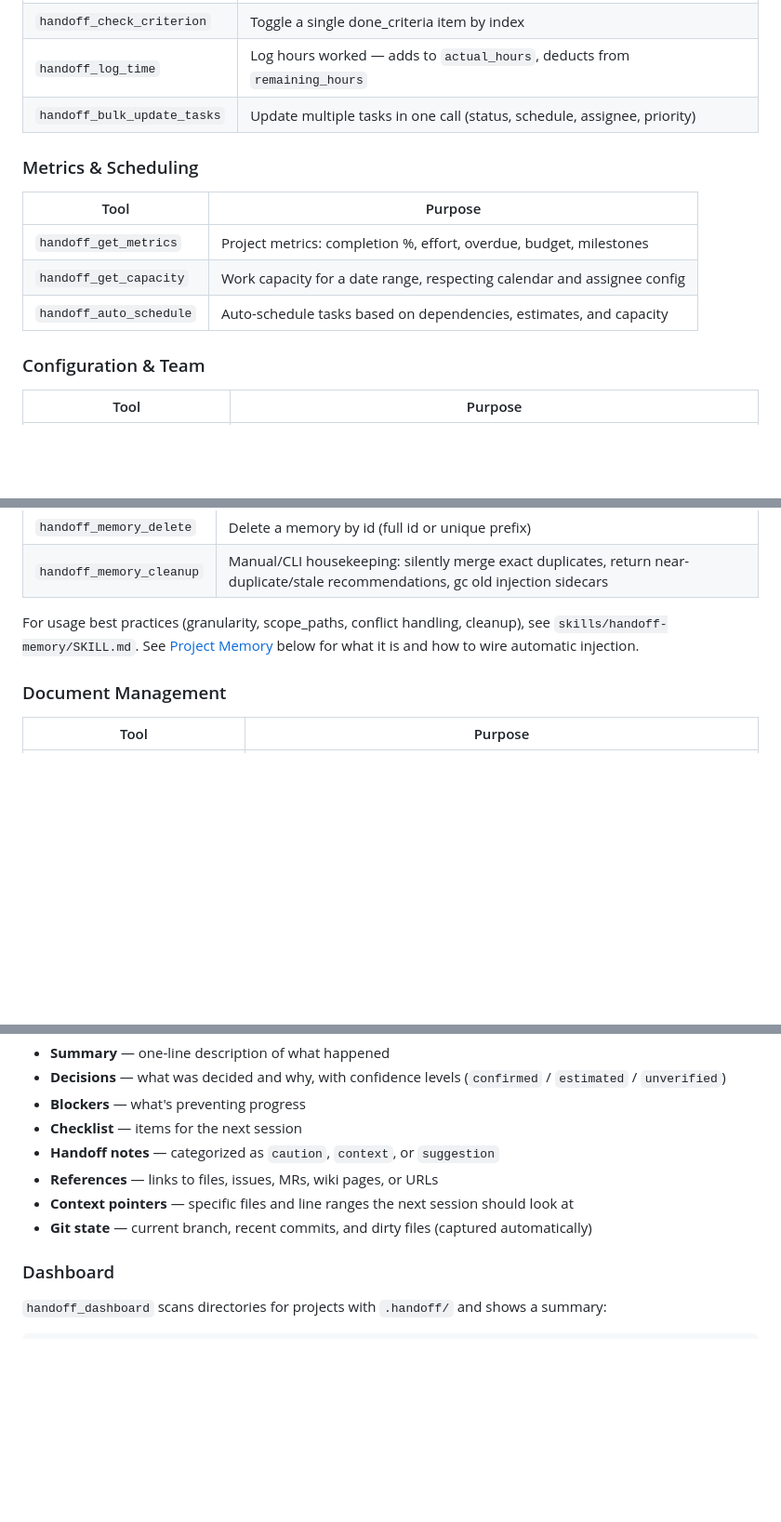
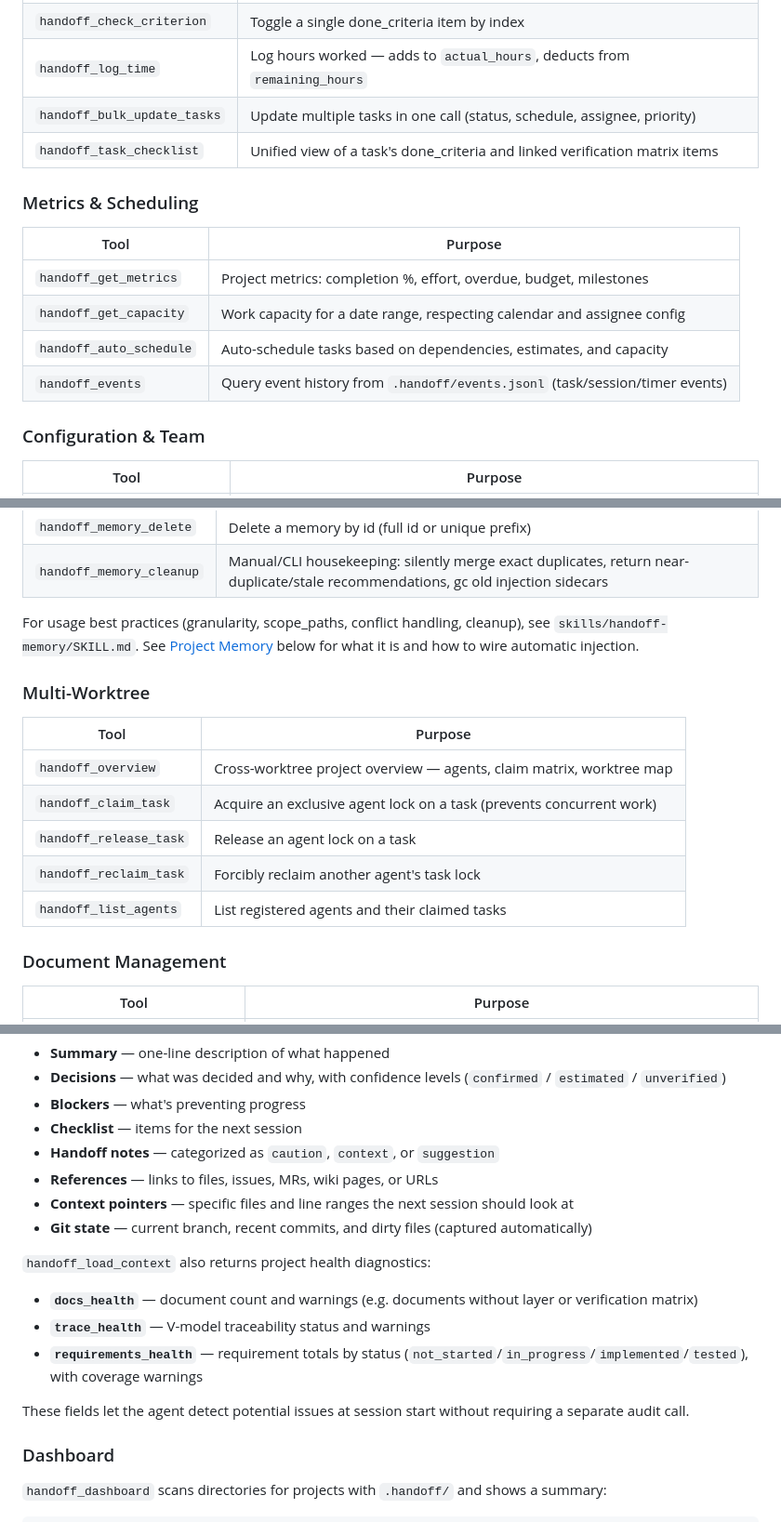
Before and after one commit to alphaelements/handoff-mcp, a Markdown page: README.md, 3 parts joined by grey strips. Shown at 93% size. Rendered like a GitHub page; blank space fills up the shorter version.

```diff
--- a/README.md
+++ b/README.md
@@ -463,6 +463,7 @@ manual configuration alternative.
 | `handoff_check_criterion` | Toggle a single done_criteria item by index |
 | `handoff_log_time` | Log hours worked — adds to `actual_hours`, deducts from `remaining_hours` |
 | `handoff_bulk_update_tasks` | Update multiple tasks in one call (status, schedule, assignee, priority) |
+| `handoff_task_checklist` | Unified view of a task's done_criteria and linked verification matrix items |
 
 ### Metrics & Scheduling
 
@@ -471,6 +472,7 @@ manual configuration alternative.
 | `handoff_get_metrics` | Project metrics: completion %, effort, overdue, budget, milestones |
 | `handoff_get_capacity` | Work capacity for a date range, respecting calendar and assignee config |
 | `handoff_auto_schedule` | Auto-schedule tasks based on dependencies, estimates, and capacity |
+| `handoff_events` | Query event history from `.handoff/events.jsonl` (task/session/timer events) |
 
 ### Configuration & Team
 
@@ -524,6 +526,16 @@ rename) so a concurrent reader never sees a partially-written file.
 
 For usage best practices (granularity, scope_paths, conflict handling, cleanup), see `skills/handoff-memory/SKILL.md`.
 See [Project Memory](#project-memory-1) below for what it is and how to wire automatic injection.
+
+### Multi-Worktree
+
+| Tool | Purpose |
+|------|---------|
+| `handoff_overview` | Cross-worktree project overview — agents, claim matrix, worktree map |
+| `handoff_claim_task` | Acquire an exclusive agent lock on a task (prevents concurrent work) |
+| `handoff_release_task` | Release an agent lock on a task |
+| `handoff_reclaim_task` | Forcibly reclaim another agent's task lock |
+| `handoff_list_agents` | List registered agents and their claimed tasks |
 
 ### Document Management
 
@@ -663,6 +675,14 @@ When saving context, the agent can record:
 - **References** — links to files, issues, MRs, wiki pages, or URLs
 - **Context pointers** — specific files and line ranges the next session should look at
 - **Git state** — current branch, recent commits, and dirty files (captured automatically)
+
+`handoff_load_context` also returns project health diagnostics:
+
+- **`docs_health`** — document count and warnings (e.g. documents without layer or verification matrix)
+- **`trace_health`** — V-model traceability status and warnings
+- **`requirements_health`** — requirement totals by status (`not_started`/`in_progress`/`implemented`/`tested`), with coverage warnings
+
+These fields let the agent detect potential issues at session start without requiring a separate audit call.
 
 ### Dashboard
 
```
Also changed, not shown: other parts of README.md (+1 -1 lines), CHANGELOG.md (+24 -23 lines).
